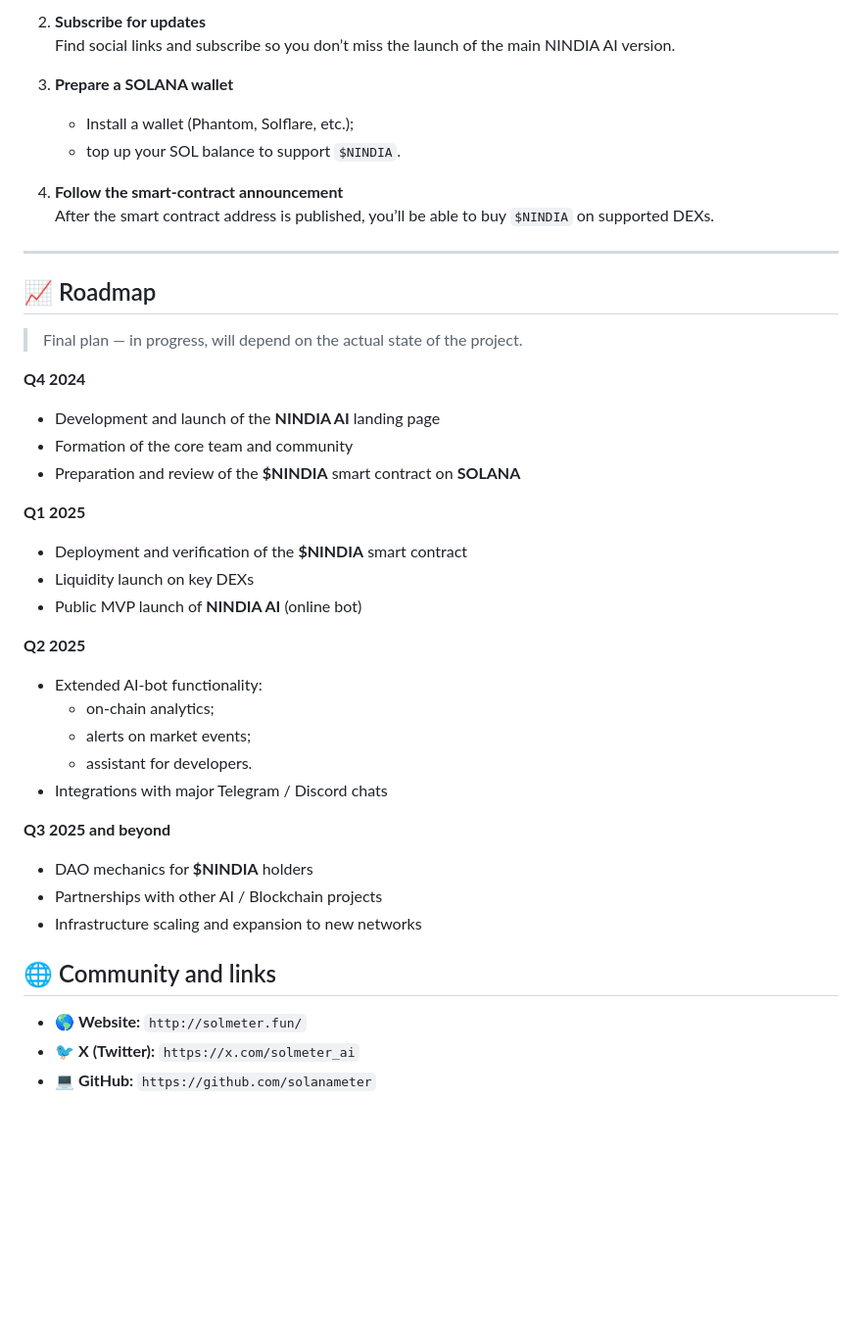
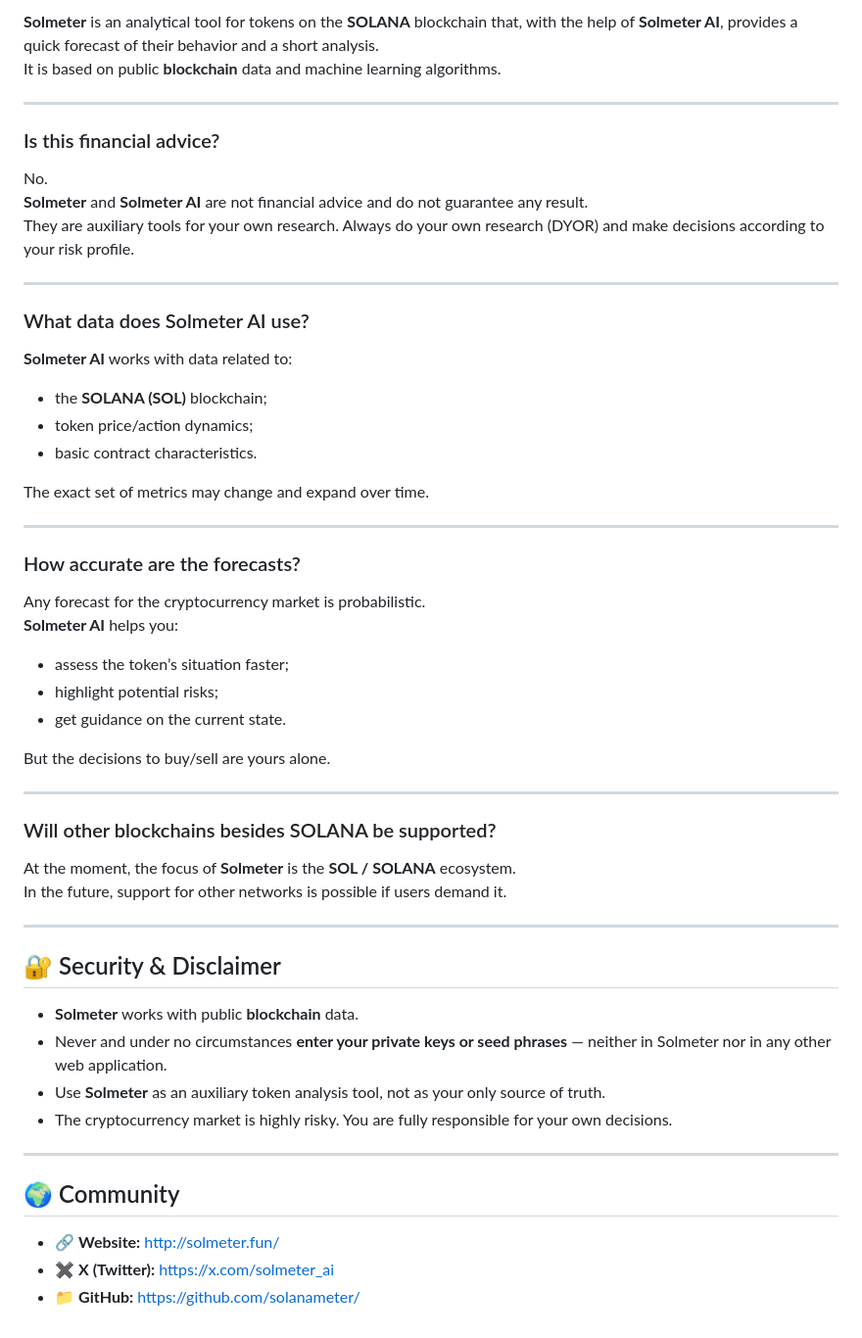
Before and after one commit to solanameter/Solmeter, a Markdown page: README.md, the part around the change printed below. Shown: that part at 98% size. Rendered like a GitHub page; blank space fills up the shorter version.

```diff
--- a/README.md
+++ b/README.md
@@ -134,48 +122,60 @@ High‑level scheme:
 
-2. **Subscribe for updates**
-   Find social links and subscribe so you don’t miss the launch of the main NINDIA AI version.
-
-3. **Prepare a SOLANA wallet**
-   - Install a wallet (Phantom, Solflare, etc.);
-   - top up your SOL balance to support `$NINDIA`.
-
-4. **Follow the smart‑contract announcement**
-   After the smart contract address is published, you’ll be able to buy `$NINDIA` on supported DEXs.
+**Solmeter** is an analytical tool for tokens on the **SOLANA** blockchain that, with the help of **Solmeter AI**, provides a quick forecast of their behavior and a short analysis.
+It is based on public **blockchain** data and machine learning algorithms.
 
 ---
 
-## 📈 Roadmap
+### Is this financial advice?
 
-> Final plan — in progress, will depend on the actual state of the project.
+No.
+**Solmeter** and **Solmeter AI** are not financial advice and do not guarantee any result.
+They are auxiliary tools for your own research. Always do your own research (DYOR) and make decisions according to your risk profile.
 
-**Q4 2024**
+---
 
-- Development and launch of the **NINDIA AI** landing page
-- Formation of the core team and community
-- Preparation and review of the **$NINDIA** smart contract on **SOLANA**
+### What data does Solmeter AI use?
 
-**Q1 2025**
+**Solmeter AI** works with data related to:
 
-- Deployment and verification of the **$NINDIA** smart contract
-- Liquidity launch on key DEXs
-- Public MVP launch of **NINDIA AI** (online bot)
+- the **SOLANA (SOL)** blockchain;
+- token price/action dynamics;
+- basic contract characteristics.
 
-**Q2 2025**
+The exact set of metrics may change and expand over time.
 
-- Extended AI‑bot functionality:
-  - on‑chain analytics;
-  - alerts on market events;
-  - assistant for developers.
-- Integrations with major Telegram / Discord chats
+---
 
-**Q3 2025 and beyond**
+### How accurate are the forecasts?
 
-- DAO mechanics for **$NINDIA** holders
-- Partnerships with other AI / Blockchain projects
-- Infrastructure scaling and expansion to new networks
+Any forecast for the cryptocurrency market is probabilistic.
+**Solmeter AI** helps you:
 
-## 🌐 Community and links
+- assess the token’s situation faster;
+- highlight potential risks;
+- get guidance on the current state.
 
-- 🌎 **Website:** `http://solmeter.fun/`
-- 🐦 **X (Twitter):** `https://x.com/solmeter_ai`
-- 💻 **GitHub:** `https://github.com/solanameter`
+But the decisions to buy/sell are yours alone.
+
+---
+
+### Will other blockchains besides SOLANA be supported?
+
+At the moment, the focus of **Solmeter** is the **SOL / SOLANA** ecosystem.
+In the future, support for other networks is possible if users demand it.
+
+---
+
+## 🔐 Security & Disclaimer
+
+- **Solmeter** works with public **blockchain** data.
+- Never and under no circumstances **enter your private keys or seed phrases** — neither in Solmeter nor in any other web application.
+- Use **Solmeter** as an auxiliary token analysis tool, not as your only source of truth.
+- The cryptocurrency market is highly risky. You are fully responsible for your own decisions.
+
+---
+
+## 🌍 Community
+
+- 🔗 **Website:** http://solmeter.fun/
+- ✖️ **X (Twitter):** https://x.com/solmeter_ai
+- 📁 **GitHub:** https://github.com/solanameter/
```
Also changed, not shown: other parts of README.md (+77 -89 lines).
